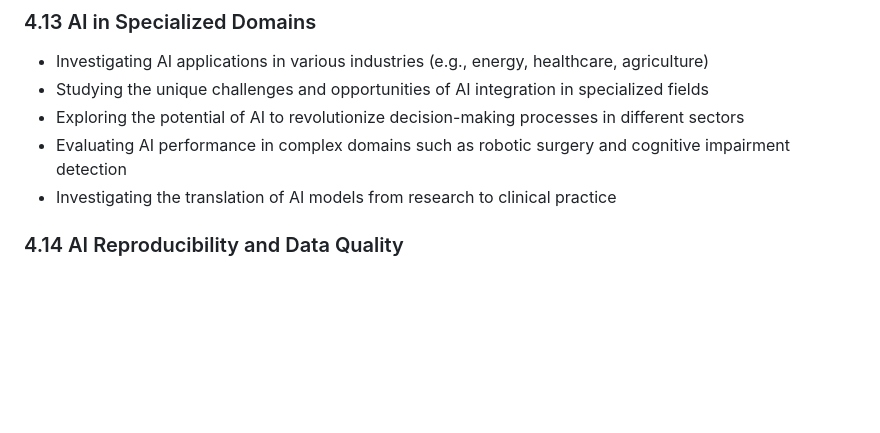
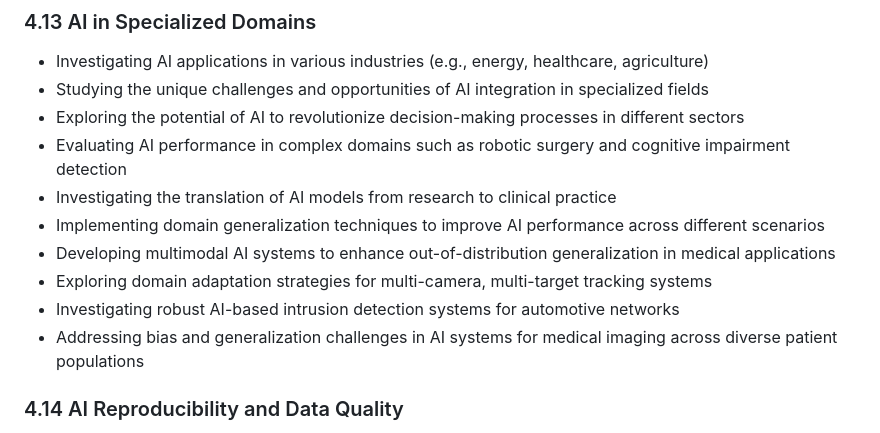
Before and after one commit to ryanklee/think-taink, a Markdown page: docs/domain_model_and_research_summary.md, the part around the change. GitHub-like rendering; blank space fills up the shorter version.

Commit message:
feat: Add new research areas to domain model and research summary

```diff
--- a/docs/domain_model_and_research_summary.md
+++ b/docs/domain_model_and_research_summary.md
@@ -349,6 +349,11 @@ This UML class diagram represents the core domain entities and their relationshi
 - Exploring the potential of AI to revolutionize decision-making processes in different sectors
 - Evaluating AI performance in complex domains such as robotic surgery and cognitive impairment detection
 - Investigating the translation of AI models from research to clinical practice
+- Implementing domain generalization techniques to improve AI performance across different scenarios
+- Developing multimodal AI systems to enhance out-of-distribution generalization in medical applications
+- Exploring domain adaptation strategies for multi-camera, multi-target tracking systems
+- Investigating robust AI-based intrusion detection systems for automotive networks
+- Addressing bias and generalization challenges in AI systems for medical imaging across diverse patient populations
 
 ### 4.14 AI Reproducibility and Data Quality
 - Developing best practices for ensuring reproducibility in AI experiments
```
